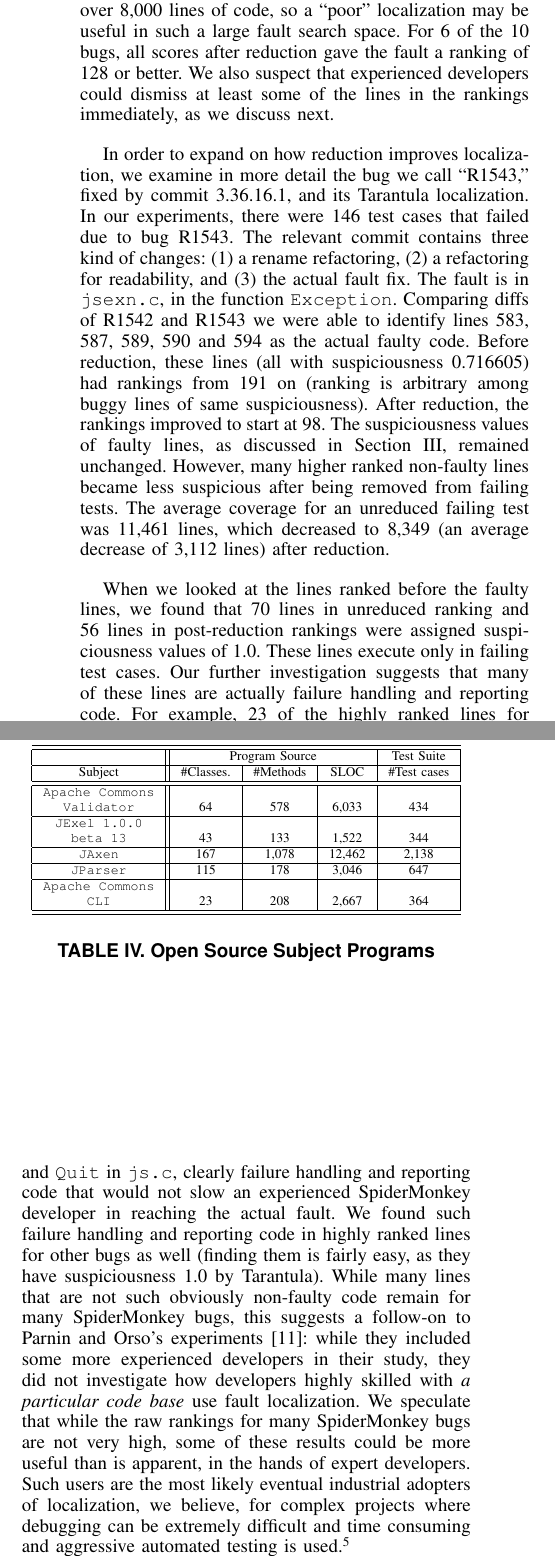
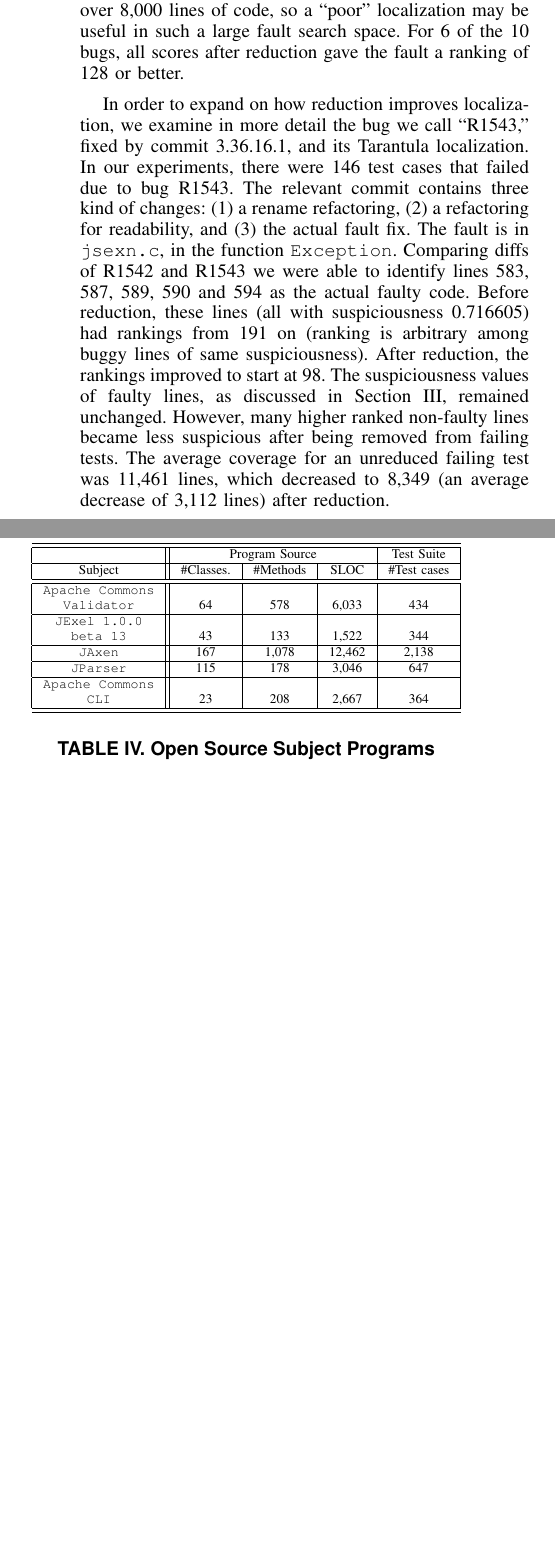
Before and after one commit to amchristi/seke2016, a LaTeX paper (paper/mintest.tex, which reads paper/spidermonkey.tex): two parts of the columns of page 8 of 12, joined at a grey line, cut so that both start at the same text, the shorter picture padded with empty space. Compiled offline with pdfLaTeX.

Commit message:
spidermonkey removal

```diff
--- a/paper/spidermonkey.tex
+++ b/paper/spidermonkey.tex
@@ -94,9 +94,7 @@ SpiderMonkey 1.6 has over 80KLOC, and even reduced failing tests
 typically executed over 8,000 lines of code, so a ``poor''
 localization may be useful in such a large fault search space.  For 6
 of the 10 bugs, all scores after reduction gave the fault a ranking of
-128 or better.  We also suspect that experienced developers could dismiss
-at least some of the lines in the rankings immediately, as we discuss
-next.
+128 or better.
 
 In order to expand on how reduction improves localization, we examine in more detail the bug
 we call ``R1543,'' fixed by commit 3.36.16.1, and its Tarantula
@@ -114,25 +112,3 @@ at 98.  The suspiciousness values of faulty lines, as discussed in Section
 became less suspicious after being removed from failing tests.  The
 average coverage for an unreduced failing test was 11,461 lines, which
 decreased to 8,349 (an average decrease of 3,112 lines) after reduction.
-
-When we looked at the lines ranked before the faulty lines, we found
-that 70 lines in unreduced ranking and 56 lines in post-reduction
-rankings were assigned suspiciousness values of 1.0. These lines
-execute only in failing test cases. Our further investigation suggests
-that many of these lines are actually failure handling and reporting
-code.  For example, 23 of the highly ranked lines for R1543 are part
-of the functions {\tt my\_ErrorReporter} and {\tt Quit} in {\tt js.c},
-clearly failure handling and reporting code that would not slow an
-experienced SpiderMonkey developer in reaching the actual fault.  We
-found such failure handling and reporting code in highly ranked lines
-for other bugs as well (finding them is fairly easy, as they have
-suspiciousness 1.0 by Tarantula).  While many lines that are not such
-obviously non-faulty code remain for many SpiderMonkey bugs, this
-suggests a follow-on to Parnin and Orso's experiments \cite{AutoHelp}:
-while they included some more experienced developers in their study,
-they did not investigate how developers highly skilled with \emph{a
-particular code base} use fault localization.  We speculate that while
-the raw rankings for many SpiderMonkey bugs are not very high, some of
-these results could be more useful than is apparent, in the hands of
-expert developers.  Such users are the most likely eventual industrial
-adopters of localization, we believe, for complex projects where
```
Also changed, not shown: paper/spidermonkey.tex (4 more changed lines).
